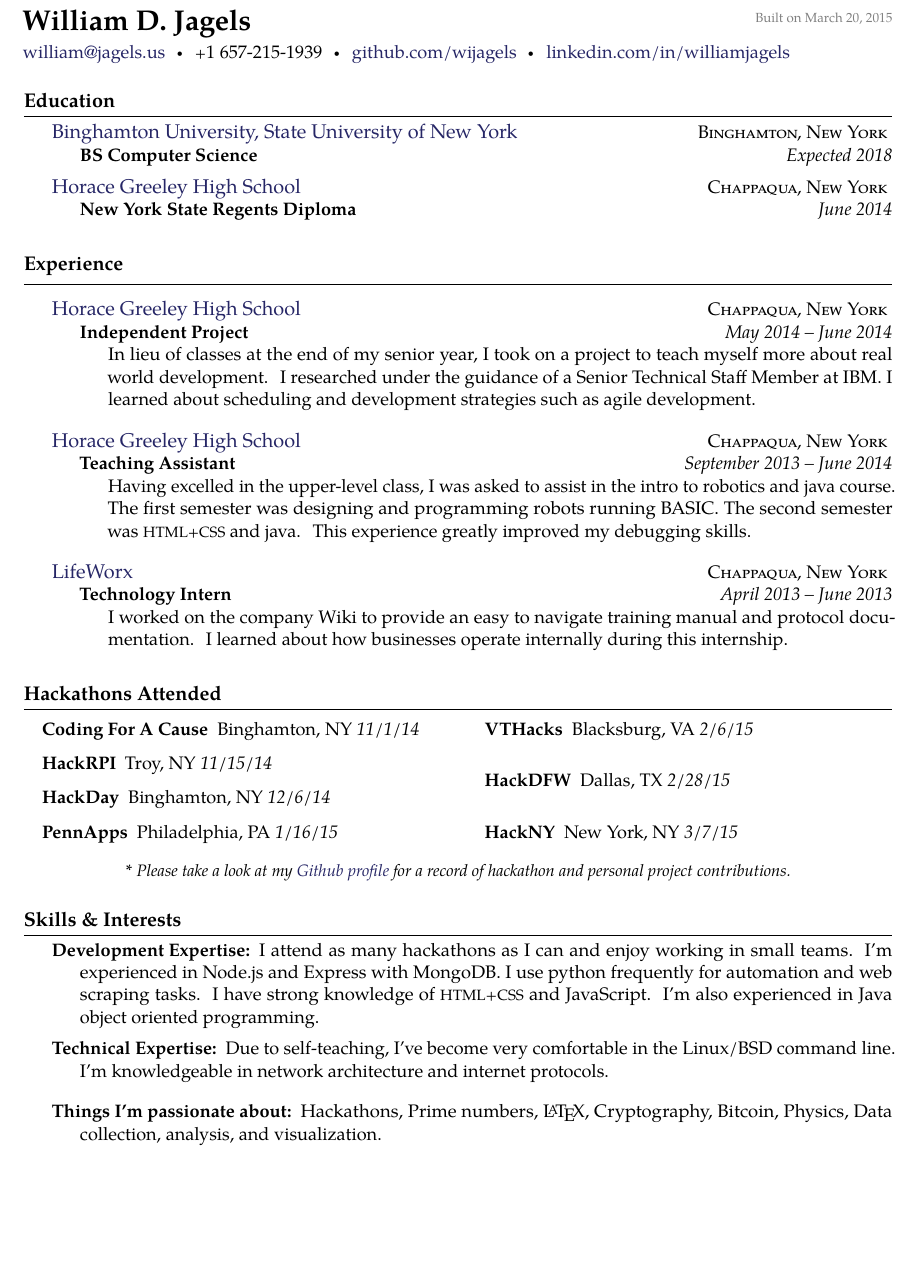
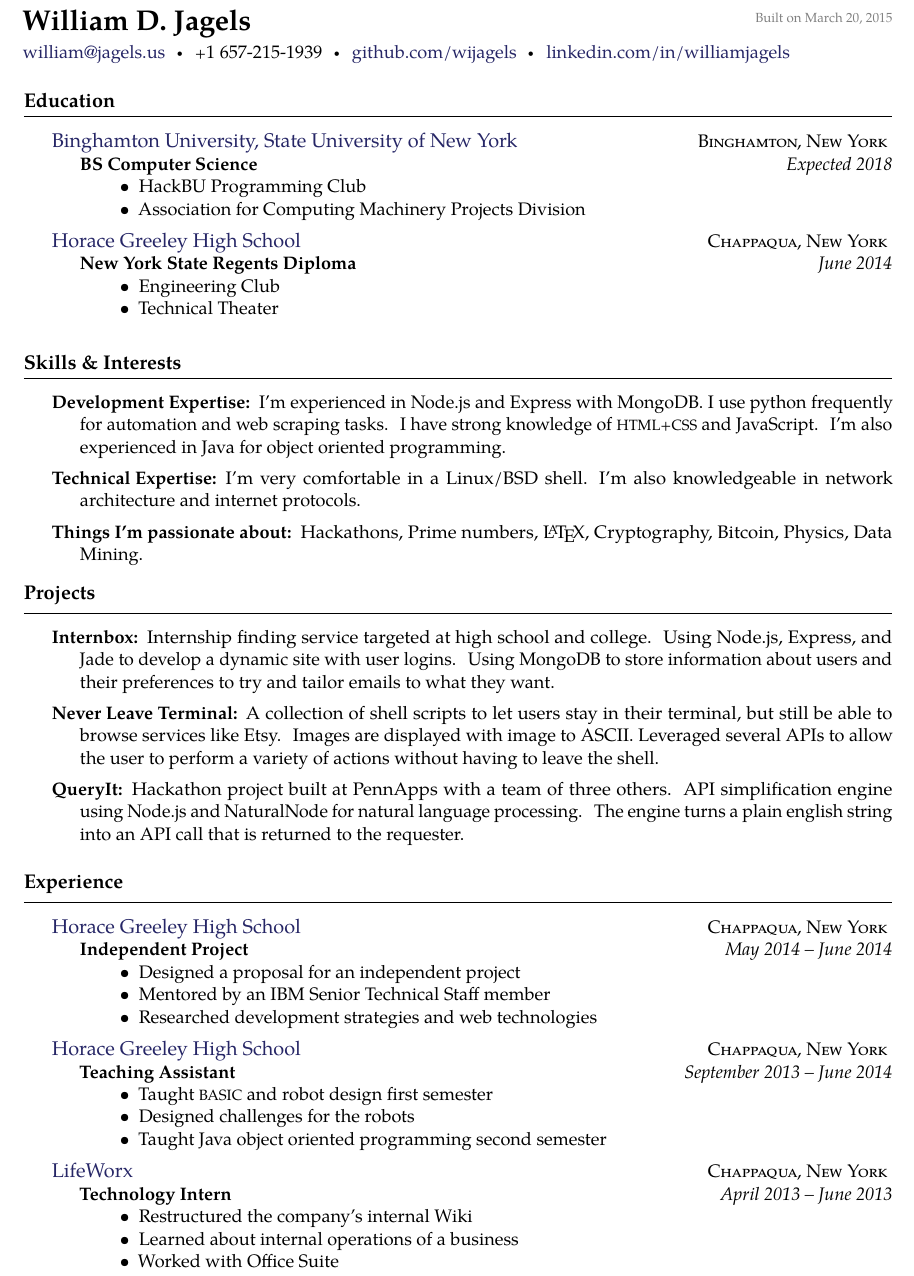
Before and after one commit to wijagels/resume, a LaTeX CV (Resume.tex): part of the page, cut so that both start at the same text, the shorter picture padded with empty space. Compiled offline with pdfLaTeX.

Commit message:
Major changes all around.

```diff
--- a/Resume.tex
+++ b/Resume.tex
@@ -42,11 +44,9 @@
 \href{https://www.linkedin.com/in/williamjagels}{linkedin.com/in/williamjagels}
 
 
-
-
 \roottitle{Education}
 
-\spacedhrule{0.1em}{0.4em}  % a horizontal line with some vertical spacing before and after
+\spacedhrule{0.1em}{0.9em}  % a horizontal line with some vertical spacing before and after
 
 \headedsection
   {\href{http://www.binghamton.edu/index.php}{Binghamton University, State University of New York}}
@@ -54,7 +54,14 @@
   \headedsubsection
     {BS Computer Science}
     {Expected 2018}
-    {}
+    {\bodytext
+  {
+    \begin{itemize}
+      \item HackBU Programming Club
+      \item Association for Computing Machinery Projects Division
+    \end{itemize}
+  }
+    }
 }
 
 \headedsection
@@ -63,85 +70,103 @@
   \headedsubsection
     {New York State Regents Diploma}
     {June 2014}
-    {}
+    {\bodytext
+  {
+    \begin{itemize}
+      \item Engineering Club
+      \item Technical Theater
+    \end{itemize}
+  }
+    }
 }
+
+\roottitle{Skills \& Interests}
+
+\spacedhrule{0.1em}{0.9em}  % a horizontal line with some vertical spacing before and after
+
+\inlineheadsection  % special section that has an inline header with a 'hanging' paragraph
+  {Development Expertise:}
+  {  I'm experienced in Node.js and Express with MongoDB.  I use python frequently for automation and web scraping tasks.  I have strong knowledge of \acr{HTML+CSS} and JavaScript.  I'm also experienced in Java for object oriented programming.}
+
+
+\inlineheadsection
+  {Technical Expertise:}
+  {I'm very comfortable in a Linux/BSD shell.  I'm also knowledgeable in network architecture and internet protocols.}
+
+\inlineheadsection
+  {Things I'm passionate about:}
+  {Hackathons, Prime numbers, \LaTeX, Cryptography, Bitcoin, Physics, Data Mining.}
+
+\roottitle{Projects}
+
+\spacedhrule{0.1em}{0.9em}  % a horizontal line with some vertical spacing before and after
+
+\inlineheadsection  % special section that has an inline header with a 'hanging' paragraph
+  {Internbox:}
+  { Internship finding service targeted at high school and college.  Using Node.js, Express, and Jade to develop a dynamic site with user logins.  Using MongoDB to store information about users and their preferences to try and tailor emails to what they want. }
+
+\inlineheadsection
+	{Never Leave Terminal:}
+	{ A collection of shell scripts to let users stay in their terminal, but still be able to browse services like Etsy.  Images are displayed with image to ASCII.  Leveraged several APIs to allow the user to perform a variety of actions without having to leave the shell. }
+
+\inlineheadsection
+  {QueryIt:}
+  { Hackathon project built at PennApps with a team of three others.  API simplification engine using Node.js and NaturalNode for natural language processing.  The engine turns a plain english string into an API call that is returned to the requester. }
+
+\vspace{0.5em}
 
 \roottitle{Experience}
 
-\spacedhrule{0.1em}{0.4em}  % a horizontal line with some vertical spacing before and after
+\spacedhrule{0.1em}{0.9em}  % a horizontal line with some vertical spacing before and after
 
-\vspace{0.5em}
+
 \headedsection  % sets the header for the section and includes any subsections
   {\href{http://hg.ccsd.ws/}{Horace Greeley High School}}
   {\textsc{Chappaqua, New York}} {
   \headedsubsection
     {Independent Project}
     {May 2014 -- June 2014}
-    {\bodytext{In lieu of classes at the end of my senior year, I took on a project to teach myself more about real world development.  I researched under the guidance of a Senior Technical Staff Member at IBM.  I learned about scheduling and development strategies such as agile development.}}
+    {\bodytext{
+  \begin{itemize}
+    \item Designed a proposal for an independent project
+    \item Mentored by an IBM Senior Technical Staff member
+    \item Researched development strategies and web technologies
+  \end{itemize}
+    }}
 }
 
-\vspace{0.5em}
 \headedsection  % sets the header for the section and includes any subsections
   {\href{http://hg.ccsd.ws/}{Horace Greeley High School}}
   {\textsc{Chappaqua, New York}} {
   \headedsubsection
     {Teaching Assistant}
     {September 2013 -- June 2014}
-    {\bodytext{Having excelled in the upper-level class, I was asked to assist in the intro to robotics and java course.  The first semester was designing and programming robots running BASIC.  The second semester was \acr{HTML+CSS} and java.  This experience greatly improved my debugging skills.}}
+    {\bodytext{
+  \begin{itemize}
+    \item Taught \acr{BASIC} and robot design first semester
+    \item Designed challenges for the robots
+    \item Taught Java object oriented programming second semester
+  \end{itemize}
+    }}
 }
 
-\vspace{0.5em}
 \headedsection  % sets the header for the section and includes any subsections
   {\href{https://lifeworx.com/}{LifeWorx}}
   {\textsc{Chappaqua, New York}} {
   \headedsubsection
     {Technology Intern}
     {April 2013 -- June 2013}
-    {\bodytext{I worked on the company Wiki to provide an easy to navigate training manual and protocol documentation.  I learned about how businesses operate internally during this internship.}}
+    {\bodytext{
+    \begin{itemize}
+      \item Restructured the company's internal Wiki
+      \item Learned about internal operations of a business
+      \item Worked with Office Suite
+    \end{itemize}
+  }
+    }
 }
 
 
 
-\roottitle{Hackathons Attended}
-
-\spacedhrule{0.1em}{0.4em}  % a horizontal line with some vertical spacing before and after
-
-{\setlength\multicolsep{0pt}%
-\begin{multicols}{2}
-\begin{description}[topsep=0pt]
-  \setlength{\itemindent}{-0.15in}
-  \item[Coding For A Cause] Binghamton, NY  \emph{11/1/14}
-  \item [HackRPI] Troy, NY  \emph{11/15/14}
-  \item [HackDay] Binghamton, NY  \emph{12/6/14}
-  \item [PennApps] Philadelphia, PA \emph{1/16/15}
-  \item [VTHacks] Blacksburg, VA \emph{2/6/15}
-  \item [HackDFW] Dallas, TX \emph{2/28/15}
-  \item [HackNY] New York, NY \emph{3/7/15}
-\end{description}
-\end{multicols}
-
-\vspace{-0.2em}
-\begin{center}
-  \emph{\small* Please take a look at my \href{https://github.com/wijagels}{Github profile} for a record of hackathon and personal project contributions.}
-\end{center}
-
-\roottitle{Skills \& Interests}
-
-\spacedhrule{0.1em}{0.4em}  % a horizontal line with some vertical spacing before and after
-
-\inlineheadsection  % special section that has an inline header with a 'hanging' paragraph
-  {Development Expertise:}
-  {I attend as many hackathons as I can and enjoy working in small teams.  I'm experienced in Node.js and Express with MongoDB.  I use python frequently for automation and web scraping tasks.  I have strong knowledge of \acr{HTML+CSS} and JavaScript.  I'm also experienced in Java object oriented programming.}
-
-
-\inlineheadsection
-  {Technical Expertise:}
-  {Due to self-teaching, I've become very comfortable in the Linux/BSD command line.  I'm knowledgeable in network architecture and internet protocols.}
-
-\vspace{0.5em}
-\inlineheadsection
-  {Things I'm passionate about:}
-  {Hackathons, Prime numbers, \LaTeX, Cryptography, Bitcoin, Physics, Data collection, analysis, and visualization.}
-
 
 \end{document}
```
Also changed, not shown: Resume.tex (4 more changed lines).
